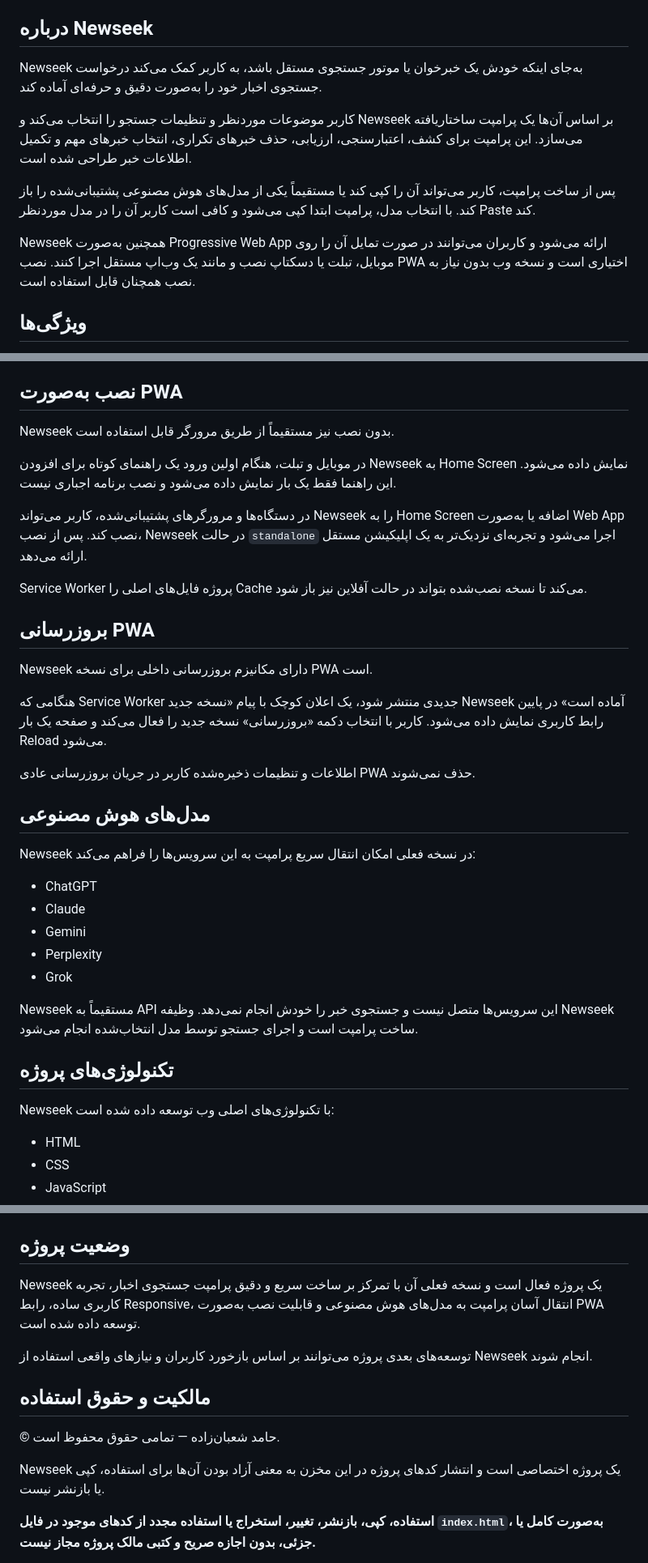
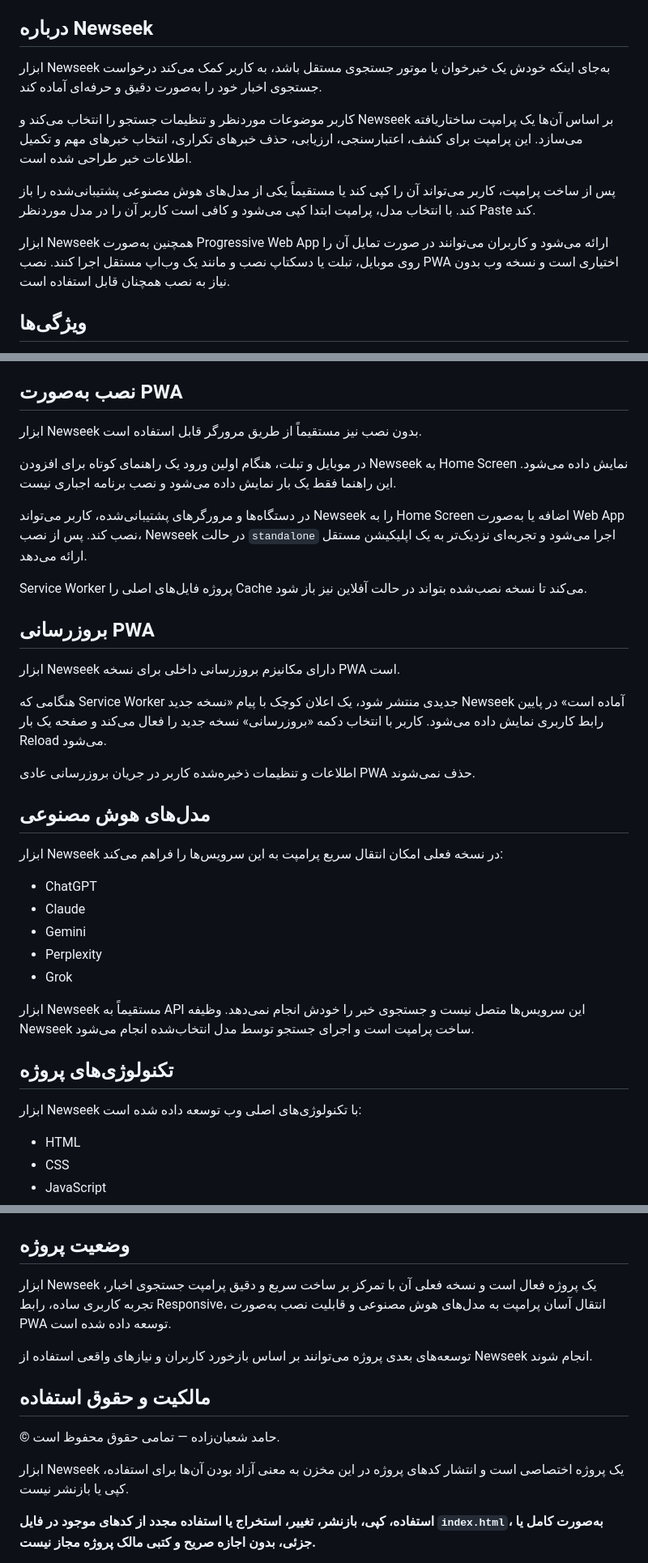
Before and after one commit to hamedshabanzadeh/Newseek, a Markdown page: readme.md, 3 parts joined by grey strips. Shown at 81% size. GitHub-like rendering.

```diff
--- a/readme.md
+++ b/readme.md
@@ -7,13 +7,13 @@ https://hamedshabanzadeh.github.io/Newseek/
 
 ## درباره Newseek
 
-Newseek به‌جای اینکه خودش یک خبرخوان یا موتور جستجوی مستقل باشد، به کاربر کمک می‌کند درخواست جستجوی اخبار خود را به‌صورت دقیق و حرفه‌ای آماده کند.
+ابزار Newseek به‌جای اینکه خودش یک خبرخوان یا موتور جستجوی مستقل باشد، به کاربر کمک می‌کند درخواست جستجوی اخبار خود را به‌صورت دقیق و حرفه‌ای آماده کند.
 
 کاربر موضوعات موردنظر و تنظیمات جستجو را انتخاب می‌کند و Newseek بر اساس آن‌ها یک پرامپت ساختاریافته می‌سازد. این پرامپت برای کشف، اعتبارسنجی، ارزیابی، حذف خبرهای تکراری، انتخاب خبرهای مهم و تکمیل اطلاعات خبر طراحی شده است.
 
 پس از ساخت پرامپت، کاربر می‌تواند آن را کپی کند یا مستقیماً یکی از مدل‌های هوش مصنوعی پشتیبانی‌شده را باز کند. با انتخاب مدل، پرامپت ابتدا کپی می‌شود و کافی است کاربر آن را در مدل موردنظر Paste کند.
 
-Newseek همچنین به‌صورت Progressive Web App ارائه می‌شود و کاربران می‌توانند در صورت تمایل آن را روی موبایل، تبلت یا دسکتاپ نصب و مانند یک وب‌اپ مستقل اجرا کنند. نصب PWA اختیاری است و نسخه وب بدون نیاز به نصب همچنان قابل استفاده است.
+ابزار Newseek همچنین به‌صورت Progressive Web App ارائه می‌شود و کاربران می‌توانند در صورت تمایل آن را روی موبایل، تبلت یا دسکتاپ نصب و مانند یک وب‌اپ مستقل اجرا کنند. نصب PWA اختیاری است و نسخه وب بدون نیاز به نصب همچنان قابل استفاده است.
 
 ## ویژگی‌ها
 
@@ -52,7 +52,7 @@ Newseek همچنین به‌صورت Progressive Web App ارائه می‌شو
 
 ## نصب به‌صورت PWA
 
-Newseek بدون نصب نیز مستقیماً از طریق مرورگر قابل استفاده است.
+ابزار Newseek بدون نصب نیز مستقیماً از طریق مرورگر قابل استفاده است.
 
 در موبایل و تبلت، هنگام اولین ورود یک راهنمای کوتاه برای افزودن Newseek به Home Screen نمایش داده می‌شود. این راهنما فقط یک بار نمایش داده می‌شود و نصب برنامه اجباری نیست.
 
@@ -62,7 +62,7 @@ Service Worker پروژه فایل‌های اصلی را Cache می‌کند ت
 
 ## بروزرسانی PWA
 
-Newseek دارای مکانیزم بروزرسانی داخلی برای نسخه PWA است.
+ابزار Newseek دارای مکانیزم بروزرسانی داخلی برای نسخه PWA است.
 
 هنگامی که Service Worker جدیدی منتشر شود، یک اعلان کوچک با پیام «نسخه جدید Newseek آماده است» در پایین رابط کاربری نمایش داده می‌شود. کاربر با انتخاب دکمه «بروزرسانی» نسخه جدید را فعال می‌کند و صفحه یک بار Reload می‌شود.
 
@@ -70,7 +70,7 @@ Newseek دارای مکانیزم بروزرسانی داخلی برای نسخ
 
 ## مدل‌های هوش مصنوعی
 
-Newseek در نسخه فعلی امکان انتقال سریع پرامپت به این سرویس‌ها را فراهم می‌کند:
+ابزار Newseek در نسخه فعلی امکان انتقال سریع پرامپت به این سرویس‌ها را فراهم می‌کند:
 
 - ChatGPT
 - Claude
@@ -78,11 +78,11 @@ Newseek در نسخه فعلی امکان انتقال سریع پرامپت ب
 - Perplexity
 - Grok
 
-Newseek مستقیماً به API این سرویس‌ها متصل نیست و جستجوی خبر را خودش انجام نمی‌دهد. وظیفه Newseek ساخت پرامپت است و اجرای جستجو توسط مدل انتخاب‌شده انجام می‌شود.
+ابزار Newseek مستقیماً به API این سرویس‌ها متصل نیست و جستجوی خبر را خودش انجام نمی‌دهد. وظیفه Newseek ساخت پرامپت است و اجرای جستجو توسط مدل انتخاب‌شده انجام می‌شود.
 
 ## تکنولوژی‌های پروژه
 
-Newseek با تکنولوژی‌های اصلی وب توسعه داده شده است:
+ابزار Newseek با تکنولوژی‌های اصلی وب توسعه داده شده است:
 
 - HTML
 - CSS
@@ -113,7 +113,7 @@ Newseek با تکنولوژی‌های اصلی وب توسعه داده شده
 
 ## وضعیت پروژه
 
-Newseek یک پروژه فعال است و نسخه فعلی آن با تمرکز بر ساخت سریع و دقیق پرامپت جستجوی اخبار، تجربه کاربری ساده، رابط Responsive، انتقال آسان پرامپت به مدل‌های هوش مصنوعی و قابلیت نصب به‌صورت PWA توسعه داده شده است.
+ابزار Newseek یک پروژه فعال است و نسخه فعلی آن با تمرکز بر ساخت سریع و دقیق پرامپت جستجوی اخبار، تجربه کاربری ساده، رابط Responsive، انتقال آسان پرامپت به مدل‌های هوش مصنوعی و قابلیت نصب به‌صورت PWA توسعه داده شده است.
 
 توسعه‌های بعدی پروژه می‌توانند بر اساس بازخورد کاربران و نیازهای واقعی استفاده از Newseek انجام شوند.
 
@@ -121,7 +121,7 @@ Newseek یک پروژه فعال است و نسخه فعلی آن با تمرک
 
 © حامد شعبان‌زاده — تمامی حقوق محفوظ است.
 
-Newseek یک پروژه اختصاصی است و انتشار کدهای پروژه در این مخزن به معنی آزاد بودن آن‌ها برای استفاده، کپی یا بازنشر نیست.
+ابزار Newseek یک پروژه اختصاصی است و انتشار کدهای پروژه در این مخزن به معنی آزاد بودن آن‌ها برای استفاده، کپی یا بازنشر نیست.
 
 **استفاده، کپی، بازنشر، تغییر، استخراج یا استفاده مجدد از کدهای موجود در فایل `index.html`، به‌صورت کامل یا جزئی، بدون اجازه صریح و کتبی مالک پروژه مجاز نیست.**
 
```
